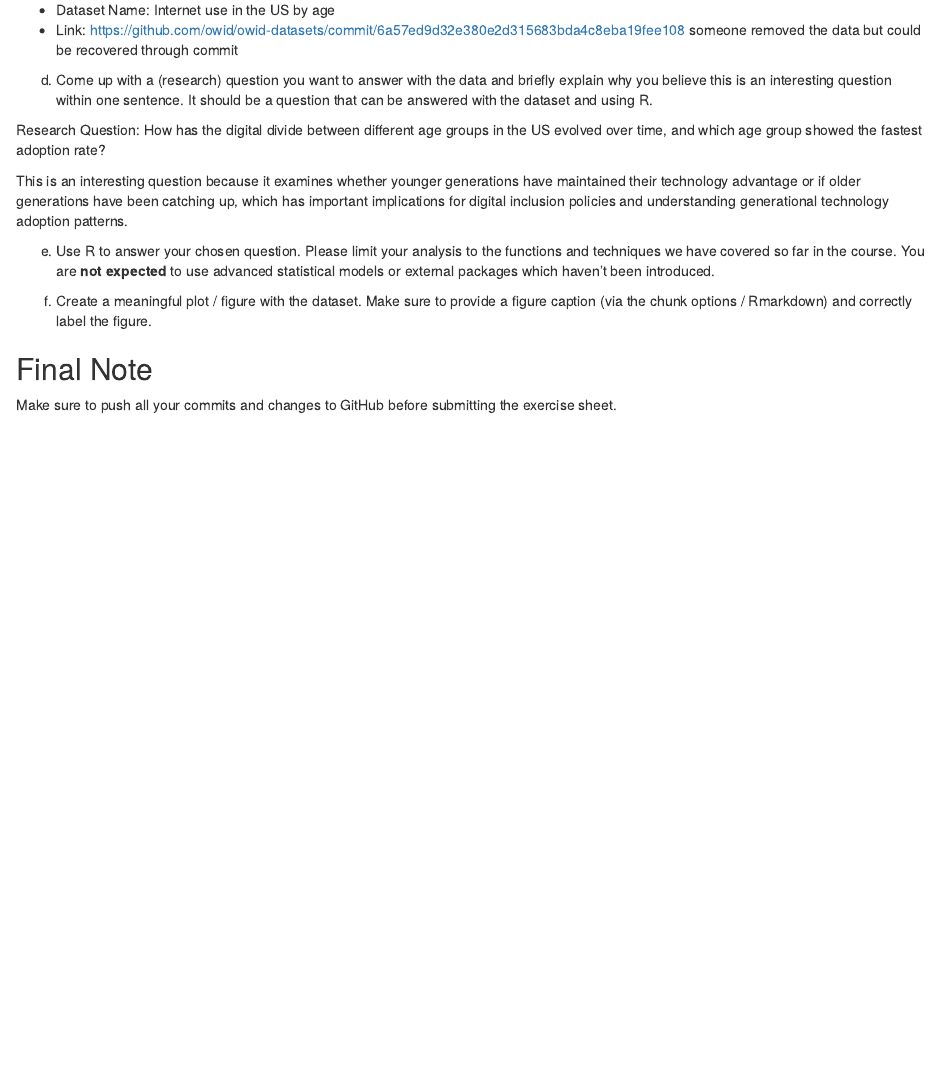
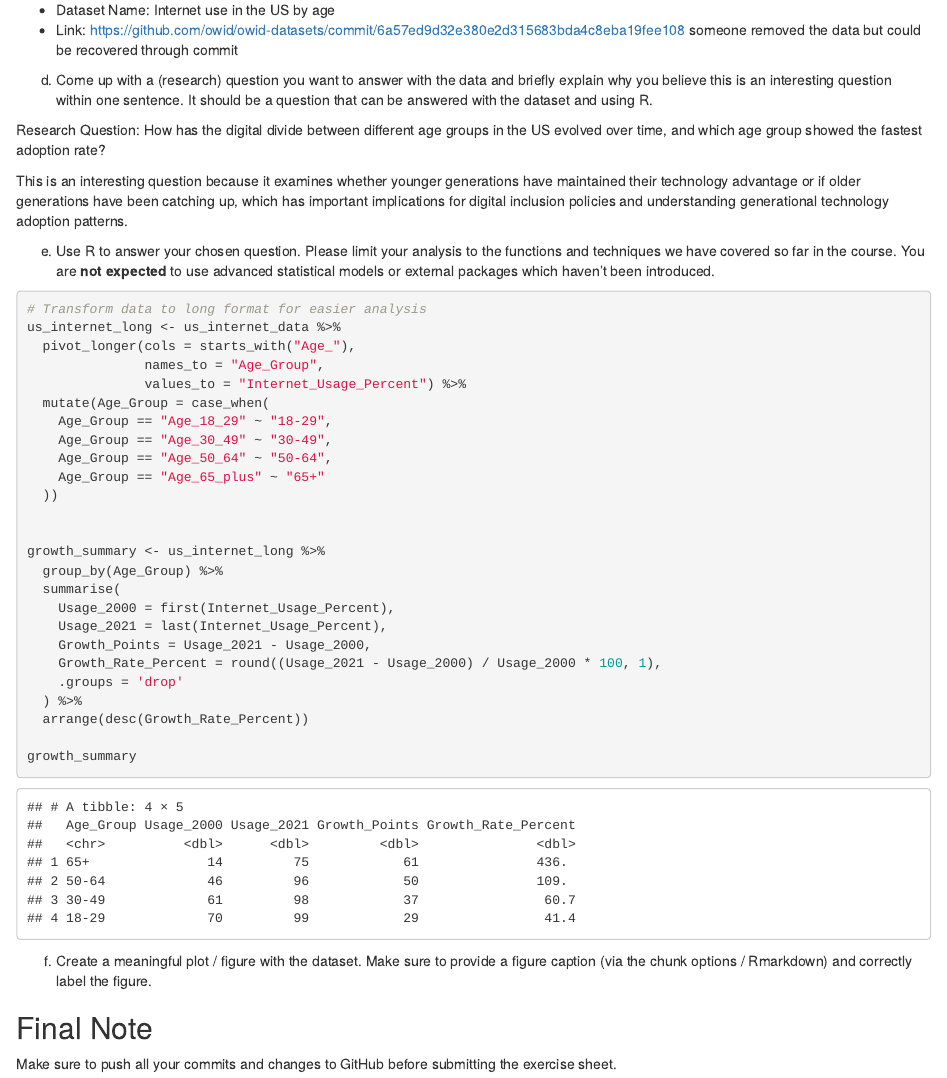
Before and after one commit to MaximA21/2025-exeRcise-sheet-3, an R Markdown document (ExerciseSheet_3_TEMPLATE.Rmd): the page in a window 1100 px wide, from 5040 px down. Rendered offline with R 4.5, knitr and Pandoc, with nearby package versions.

Commit message:
complete 4e

````diff
--- a/ExerciseSheet_3_TEMPLATE.Rmd
+++ b/ExerciseSheet_3_TEMPLATE.Rmd
@@ -195,7 +195,31 @@ This is an interesting question because it examines whether younger generations
 e)  Use R to answer your chosen question. Please limit your analysis to the functions and techniques we have covered so far in the course. You are **not expected** to use advanced statistical models or external packages which haven't been introduced.
 
 ```{r echo=TRUE}
+# Transform data to long format for easier analysis
+us_internet_long <- us_internet_data %>%
+  pivot_longer(cols = starts_with("Age_"),
+               names_to = "Age_Group",
+               values_to = "Internet_Usage_Percent") %>%
+  mutate(Age_Group = case_when(
+    Age_Group == "Age_18_29" ~ "18-29",
+    Age_Group == "Age_30_49" ~ "30-49",
+    Age_Group == "Age_50_64" ~ "50-64",
+    Age_Group == "Age_65_plus" ~ "65+"
+  ))
 
+
+growth_summary <- us_internet_long %>%
+  group_by(Age_Group) %>%
+  summarise(
+    Usage_2000 = first(Internet_Usage_Percent),
+    Usage_2021 = last(Internet_Usage_Percent),
+    Growth_Points = Usage_2021 - Usage_2000,
+    Growth_Rate_Percent = round((Usage_2021 - Usage_2000) / Usage_2000 * 100, 1),
+    .groups = 'drop'
+  ) %>%
+  arrange(desc(Growth_Rate_Percent))
+
+growth_summary
 ```
 
 
````
